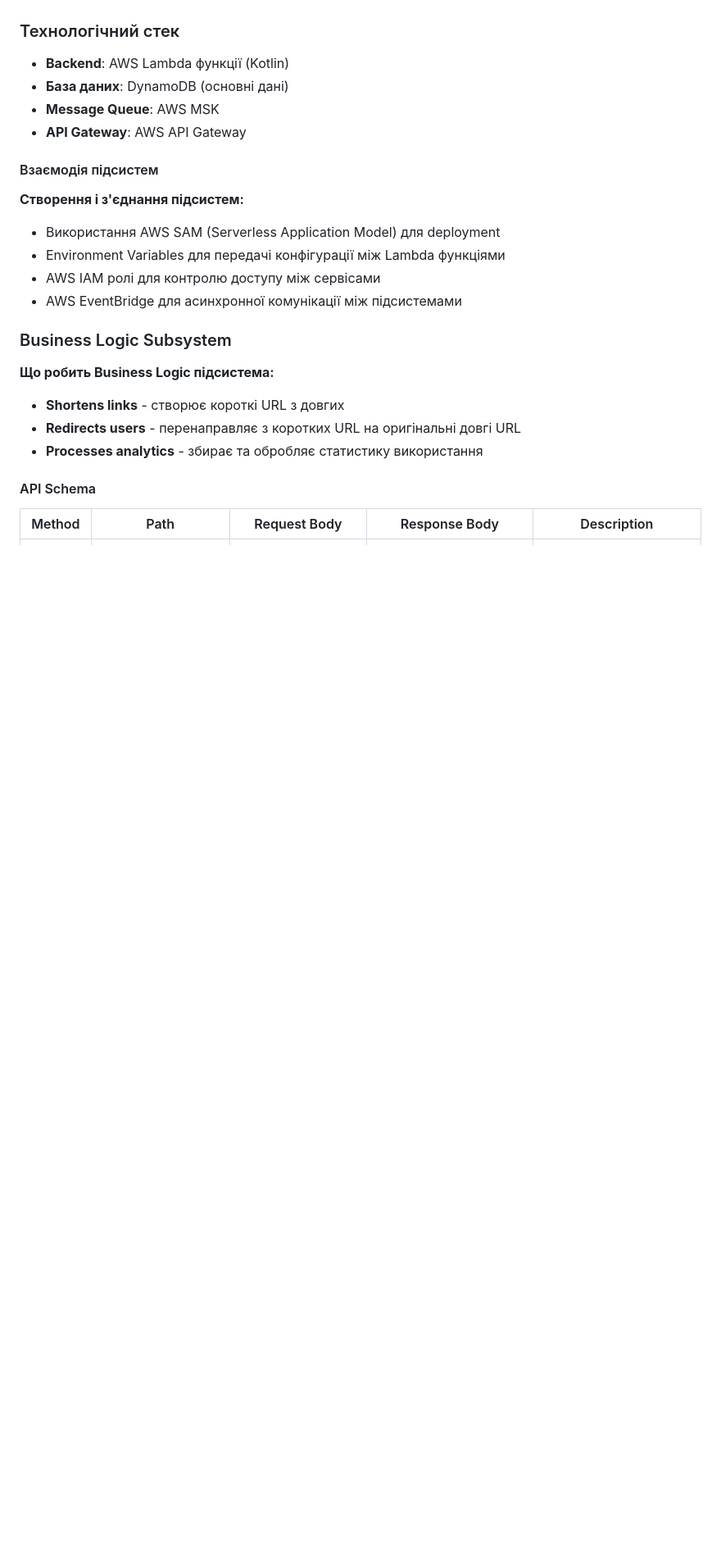
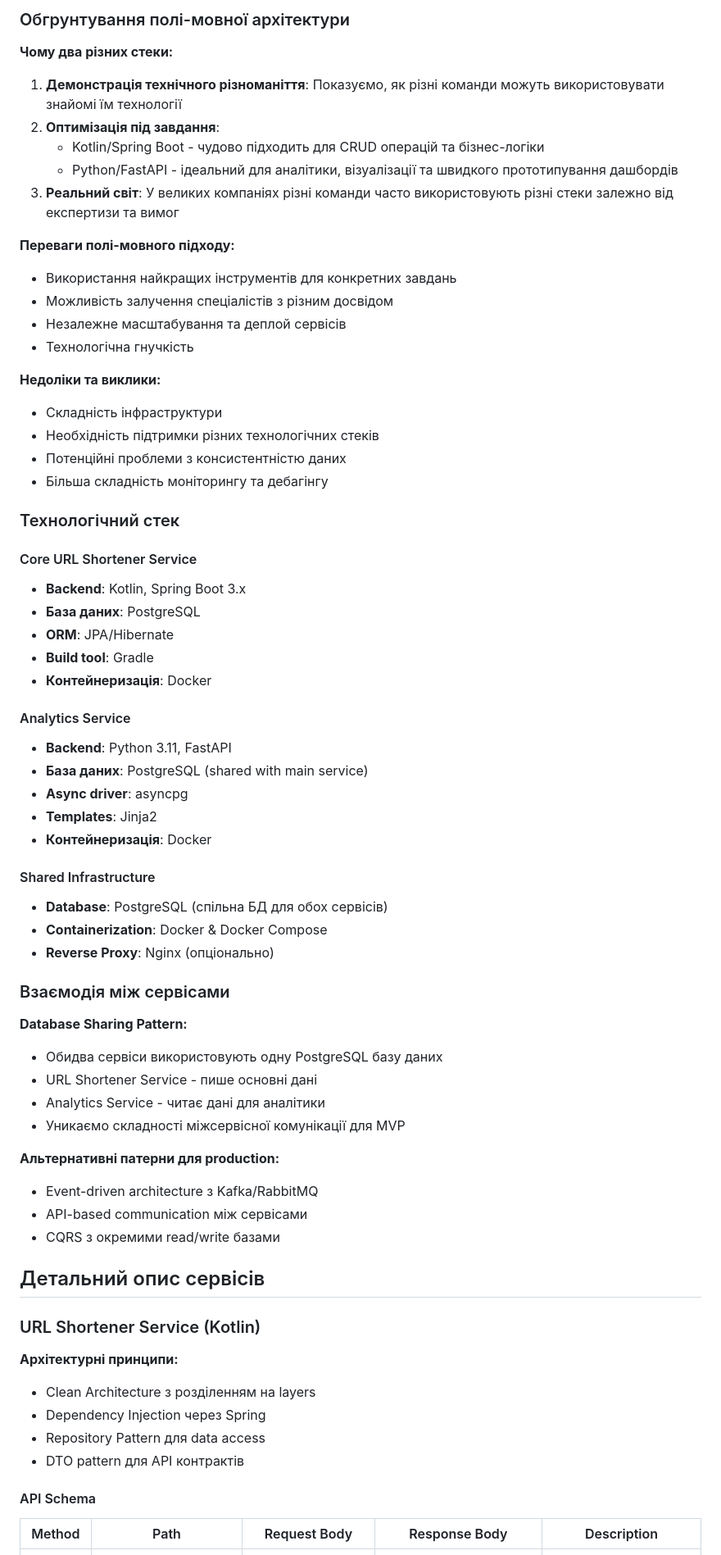
Before and after one commit to furaizi/MTRPZ-lab-4, a Markdown page: docs/design.md, the part around one of its changes. Shown at 82% size. GitHub-like rendering; blank space fills up the shorter version.

Commit message:
docs: update design doc

```diff
--- a/docs/design.md
+++ b/docs/design.md
@@ -40,26 +56,68 @@
+### Обгрунтування полі-мовної архітектури
+
+**Чому два різних стеки:**
+
+1. **Демонстрація технічного різноманіття**: Показуємо, як різні команди можуть використовувати знайомі їм технології
+2. **Оптимізація під завдання**:
+   - Kotlin/Spring Boot - чудово підходить для CRUD операцій та бізнес-логіки
+   - Python/FastAPI - ідеальний для аналітики, візуалізації та швидкого прототипування дашбордів
+3. **Реальний світ**: У великих компаніях різні команди часто використовують різні стеки залежно від експертизи та вимог
+
+**Переваги полі-мовного підходу:**
+- Використання найкращих інструментів для конкретних завдань
+- Можливість залучення спеціалістів з різним досвідом
+- Незалежне масштабування та деплой сервісів
+- Технологічна гнучкість
+
+**Недоліки та виклики:**
+- Складність інфраструктури
+- Необхідність підтримки різних технологічних стеків
+- Потенційні проблеми з консистентністю даних
+- Більша складність моніторингу та дебагінгу
+
 ### Технологічний стек
 
-- **Backend**: AWS Lambda функції (Kotlin)
-- **База даних**: DynamoDB (основні дані)
-- **Message Queue**: AWS MSK
-- **API Gateway**: AWS API Gateway
+#### Core URL Shortener Service
+- **Backend**: Kotlin, Spring Boot 3.x
+- **База даних**: PostgreSQL
+- **ORM**: JPA/Hibernate
+- **Build tool**: Gradle
+- **Контейнеризація**: Docker
 
-#### Взаємодія підсистем
+#### Analytics Service
+- **Backend**: Python 3.11, FastAPI
+- **База даних**: PostgreSQL (shared with main service)
+- **Async driver**: asyncpg
+- **Templates**: Jinja2
+- **Контейнеризація**: Docker
 
-**Створення і з'єднання підсистем:**
+#### Shared Infrastructure
+- **Database**: PostgreSQL (спільна БД для обох сервісів)
+- **Containerization**: Docker & Docker Compose
+- **Reverse Proxy**: Nginx (опціонально)
 
-- Використання AWS SAM (Serverless Application Model) для deployment
-- Environment Variables для передачі конфігурації між Lambda функціями
-- AWS IAM ролі для контролю доступу між сервісами
-- AWS EventBridge для асинхронної комунікації між підсистемами
+### Взаємодія між сервісами
 
-### Business Logic Subsystem
+**Database Sharing Pattern:**
+- Обидва сервіси використовують одну PostgreSQL базу даних
+- URL Shortener Service - пише основні дані
+- Analytics Service - читає дані для аналітики
+- Уникаємо складності міжсервісної комунікації для MVP
 
-**Що робить Business Logic підсистема:**
+**Альтернативні патерни для production:**
+- Event-driven architecture з Kafka/RabbitMQ
+- API-based communication між сервісами
+- CQRS з окремими read/write базами
 
-- **Shortens links** - створює короткі URL з довгих
-- **Redirects users** - перенаправляє з коротких URL на оригінальні довгі URL
-- **Processes analytics** - збирає та обробляє статистику використання
+## Детальний опис сервісів
+
+### URL Shortener Service (Kotlin)
+
+**Архітектурні принципи:**
+- Clean Architecture з розділенням на layers
+- Dependency Injection через Spring
+- Repository Pattern для data access
+- DTO pattern для API контрактів
 
 #### API Schema
 
```
Also changed, not shown: other parts of docs/design.md (+133 -60 lines).
